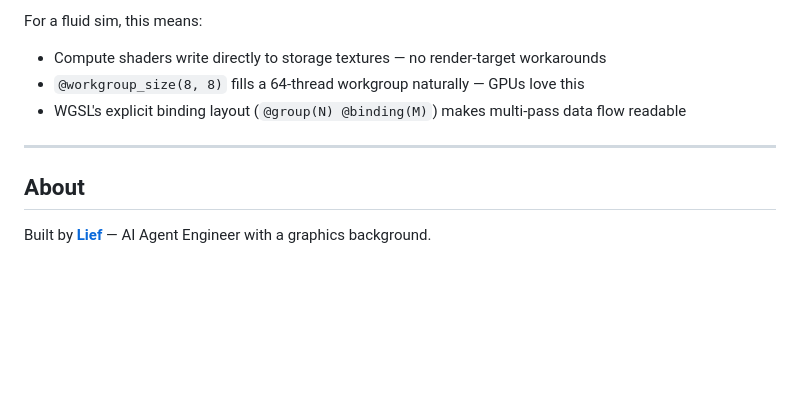
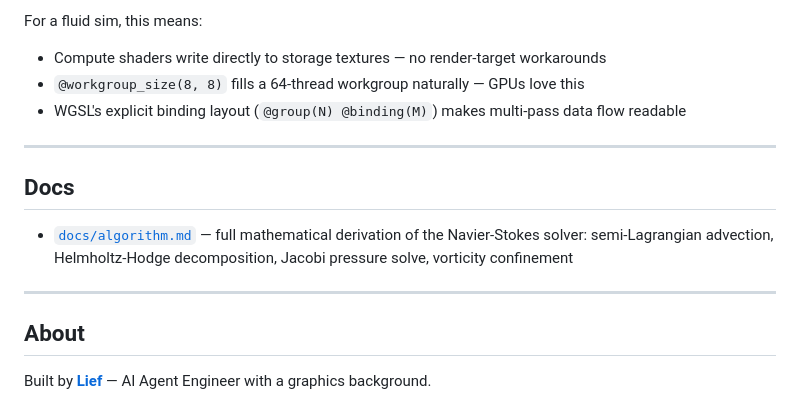
Before and after one commit to LIAlia111/webgpu-fluid, a Markdown page: README.md, the part around the change. Rendered like a GitHub page; blank space fills up the shorter version.

Commit message:
auto: README.md 2026-06-17 19:20

```diff
--- a/README.md
+++ b/README.md
@@ -180,6 +180,12 @@ For a fluid sim, this means:
 
 ---
 
+## Docs
+
+- [`docs/algorithm.md`](docs/algorithm.md) — full mathematical derivation of the Navier-Stokes solver: semi-Lagrangian advection, Helmholtz-Hodge decomposition, Jacobi pressure solve, vorticity confinement
+
+---
+
 ## About
 
 Built by **[Lief](https://lief.liaolief.com)** — AI Agent Engineer with a graphics background.
```
